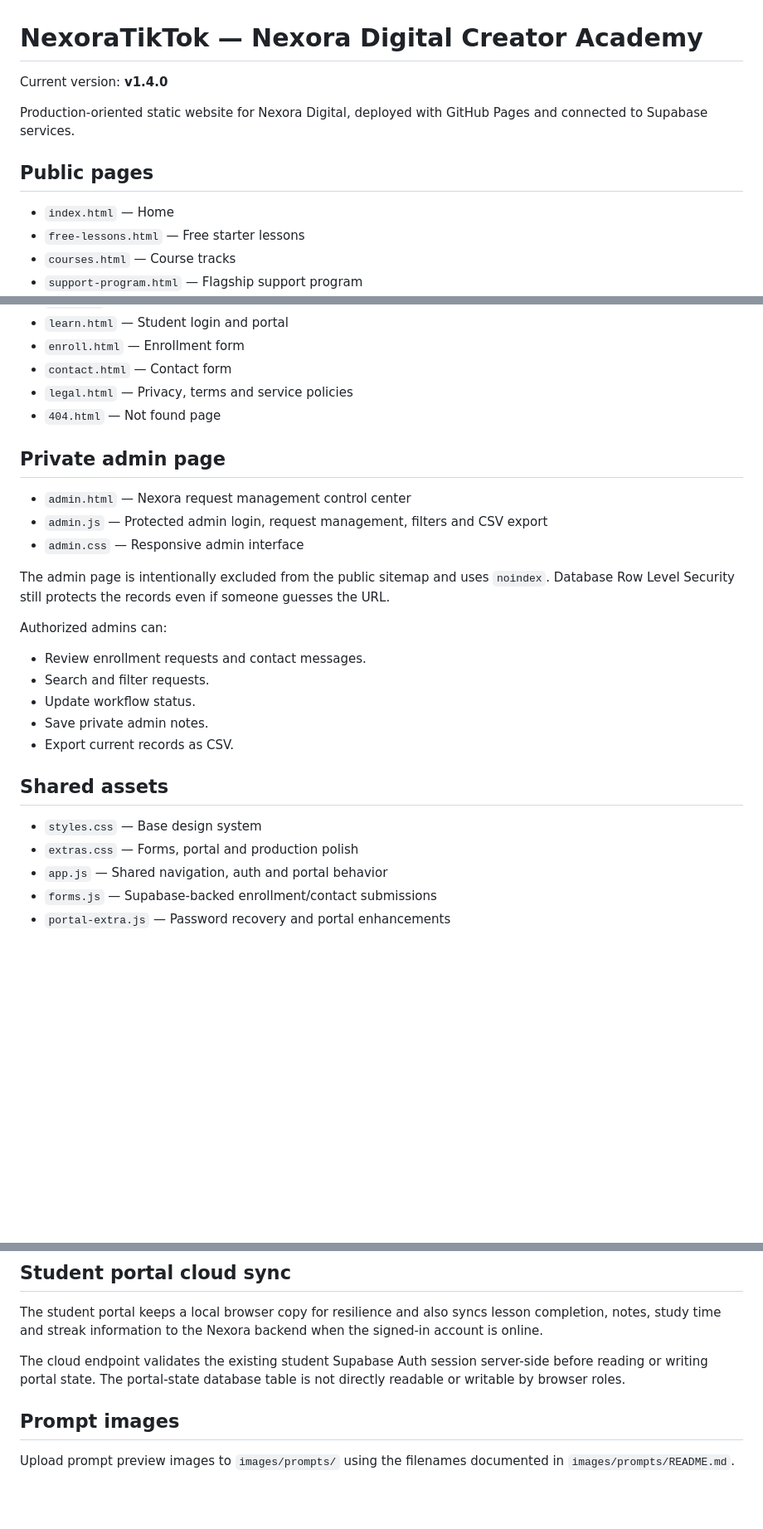
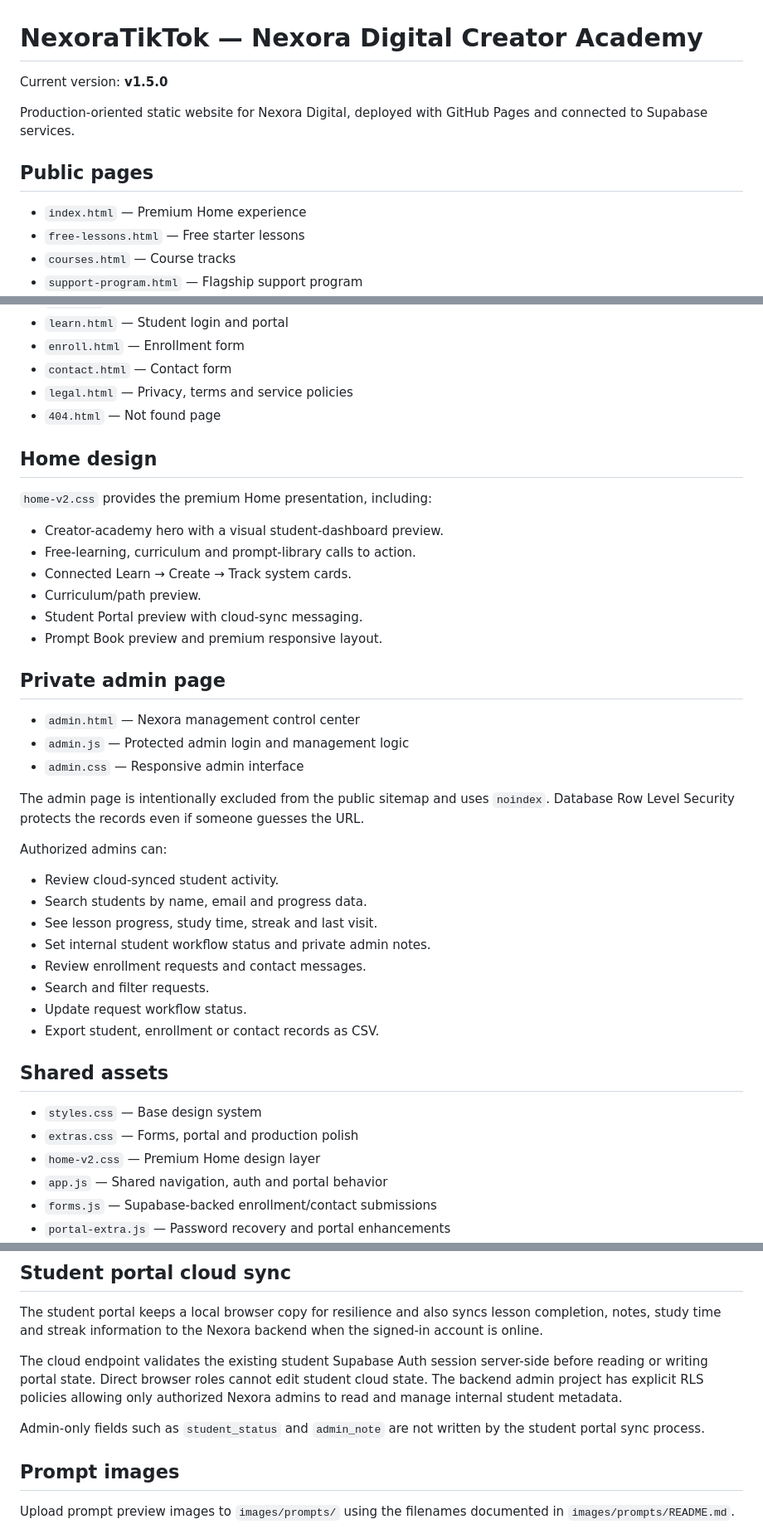
Before and after one commit to lensbykai-bit/NexoraTikTok, a Markdown page: README.md, 3 parts joined by grey strips. Shown at 83% size. Rendered like a GitHub page; blank space fills up the shorter version.

Commit message:
Update README for NexoraTikTok v1.5.0

```diff
--- a/README.md
+++ b/README.md
@@ -1,12 +1,12 @@
 # NexoraTikTok — Nexora Digital Creator Academy
 
-Current version: **v1.4.0**
+Current version: **v1.5.0**
 
 Production-oriented static website for Nexora Digital, deployed with GitHub Pages and connected to Supabase services.
 
 ## Public pages
 
-- `index.html` — Home
+- `index.html` — Premium Home experience
 - `free-lessons.html` — Free starter lessons
 - `courses.html` — Course tracks
 - `support-program.html` — Flagship support program
@@ -21,26 +21,41 @@ Production-oriented static website for Nexora Digital, deployed with GitHub Page
 - `legal.html` — Privacy, terms and service policies
 - `404.html` — Not found page
 
+## Home design
+
+`home-v2.css` provides the premium Home presentation, including:
+
+- Creator-academy hero with a visual student-dashboard preview.
+- Free-learning, curriculum and prompt-library calls to action.
+- Connected Learn → Create → Track system cards.
+- Curriculum/path preview.
+- Student Portal preview with cloud-sync messaging.
+- Prompt Book preview and premium responsive layout.
+
 ## Private admin page
 
-- `admin.html` — Nexora request management control center
-- `admin.js` — Protected admin login, request management, filters and CSV export
+- `admin.html` — Nexora management control center
+- `admin.js` — Protected admin login and management logic
 - `admin.css` — Responsive admin interface
 
-The admin page is intentionally excluded from the public sitemap and uses `noindex`. Database Row Level Security still protects the records even if someone guesses the URL.
+The admin page is intentionally excluded from the public sitemap and uses `noindex`. Database Row Level Security protects the records even if someone guesses the URL.
 
 Authorized admins can:
 
+- Review cloud-synced student activity.
+- Search students by name, email and progress data.
+- See lesson progress, study time, streak and last visit.
+- Set internal student workflow status and private admin notes.
 - Review enrollment requests and contact messages.
 - Search and filter requests.
-- Update workflow status.
-- Save private admin notes.
-- Export current records as CSV.
+- Update request workflow status.
+- Export student, enrollment or contact records as CSV.
 
 ## Shared assets
 
 - `styles.css` — Base design system
 - `extras.css` — Forms, portal and production polish
+- `home-v2.css` — Premium Home design layer
 - `app.js` — Shared navigation, auth and portal behavior
 - `forms.js` — Supabase-backed enrollment/contact submissions
 - `portal-extra.js` — Password recovery and portal enhancements
@@ -55,7 +70,9 @@ Authorized admins can:
 
 The student portal keeps a local browser copy for resilience and also syncs lesson completion, notes, study time and streak information to the Nexora backend when the signed-in account is online.
 
-The cloud endpoint validates the existing student Supabase Auth session server-side before reading or writing portal state. The portal-state database table is not directly readable or writable by browser roles.
+The cloud endpoint validates the existing student Supabase Auth session server-side before reading or writing portal state. Direct browser roles cannot edit student cloud state. The backend admin project has explicit RLS policies allowing only authorized Nexora admins to read and manage internal student metadata.
+
+Admin-only fields such as `student_status` and `admin_note` are not written by the student portal sync process.
 
 ## Prompt images
 
```
Also changed, not shown: other parts of README.md (+1 -1 lines).
